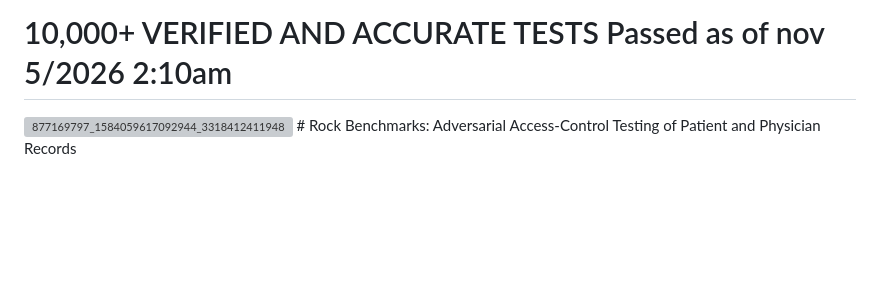
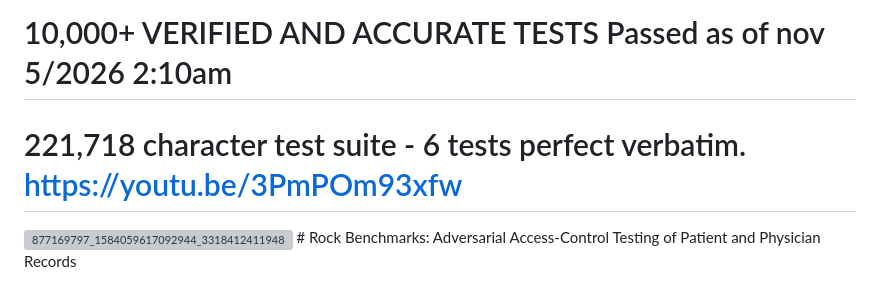
Before and after one commit to ryanjordan11/the-rock-benchmark, a Markdown page: README.md, the part around the change. Rendered like a GitHub page; blank space fills up the shorter version; grey boxes are pictures that could not be loaded.

Commit message:
Update README with test suite information
Added details about the character test suite and its results.

```diff
--- a/README.md
+++ b/README.md
@@ -1,6 +1,8 @@
 
 # AI LLM MEMORY BENCHMARK 0 Hallucinations!
 # 10,000+ VERIFIED AND ACCURATE TESTS Passed as of nov 5/2026 2:10am
+
+# 221,718 character test suite - 6 tests perfect verbatim.  https://youtu.be/3PmPOm93xfw
 
 <img width="2240" height="1120" alt="877169797_1584059617092944_3318412411948470784_n" src="https://github.com/user-attachments/assets/96eecbc8-4f49-4e01-ab2f-774acff6765d" />
 # Rock Benchmarks: Adversarial Access-Control Testing of Patient and Physician Records
```
